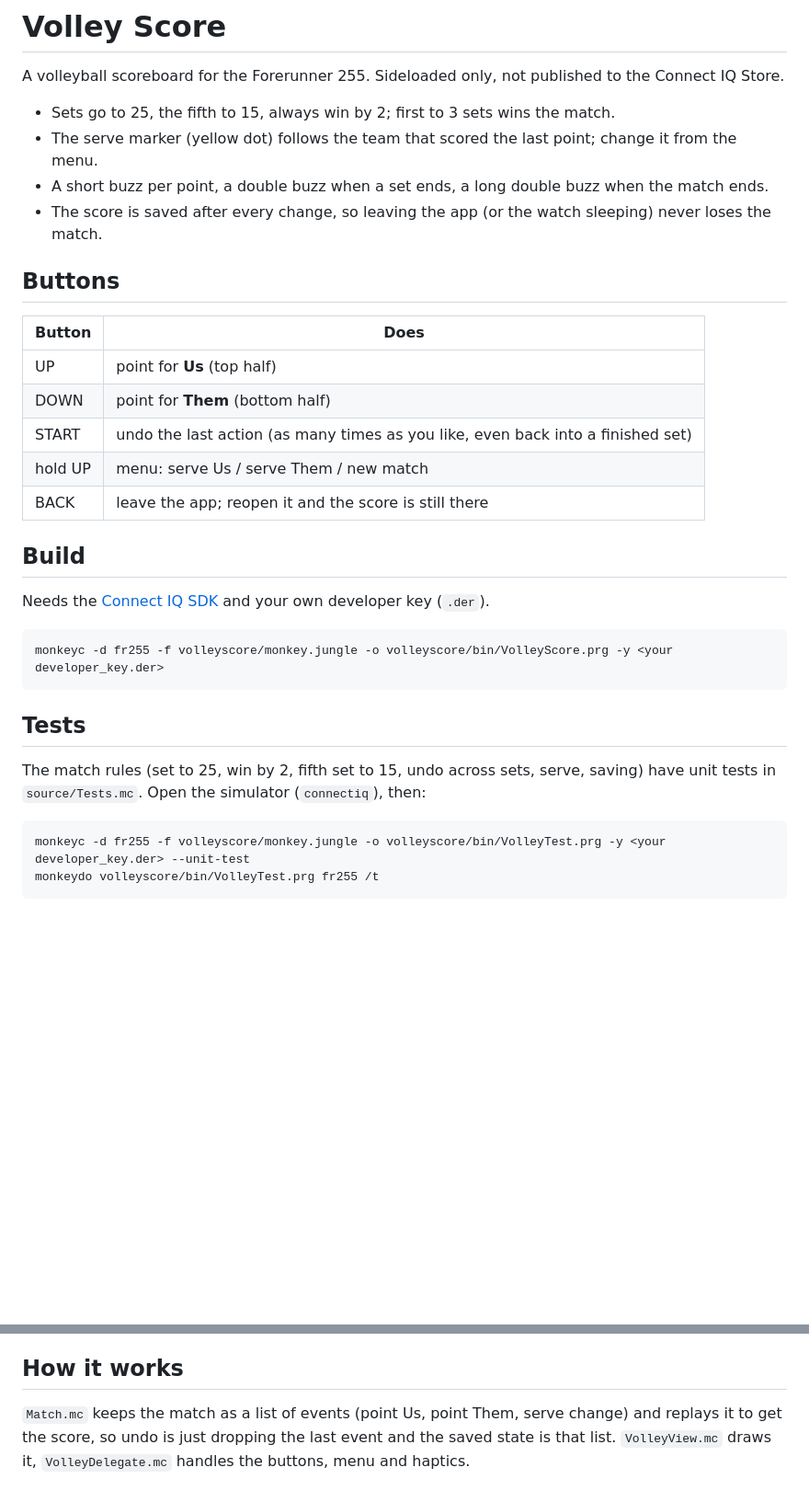
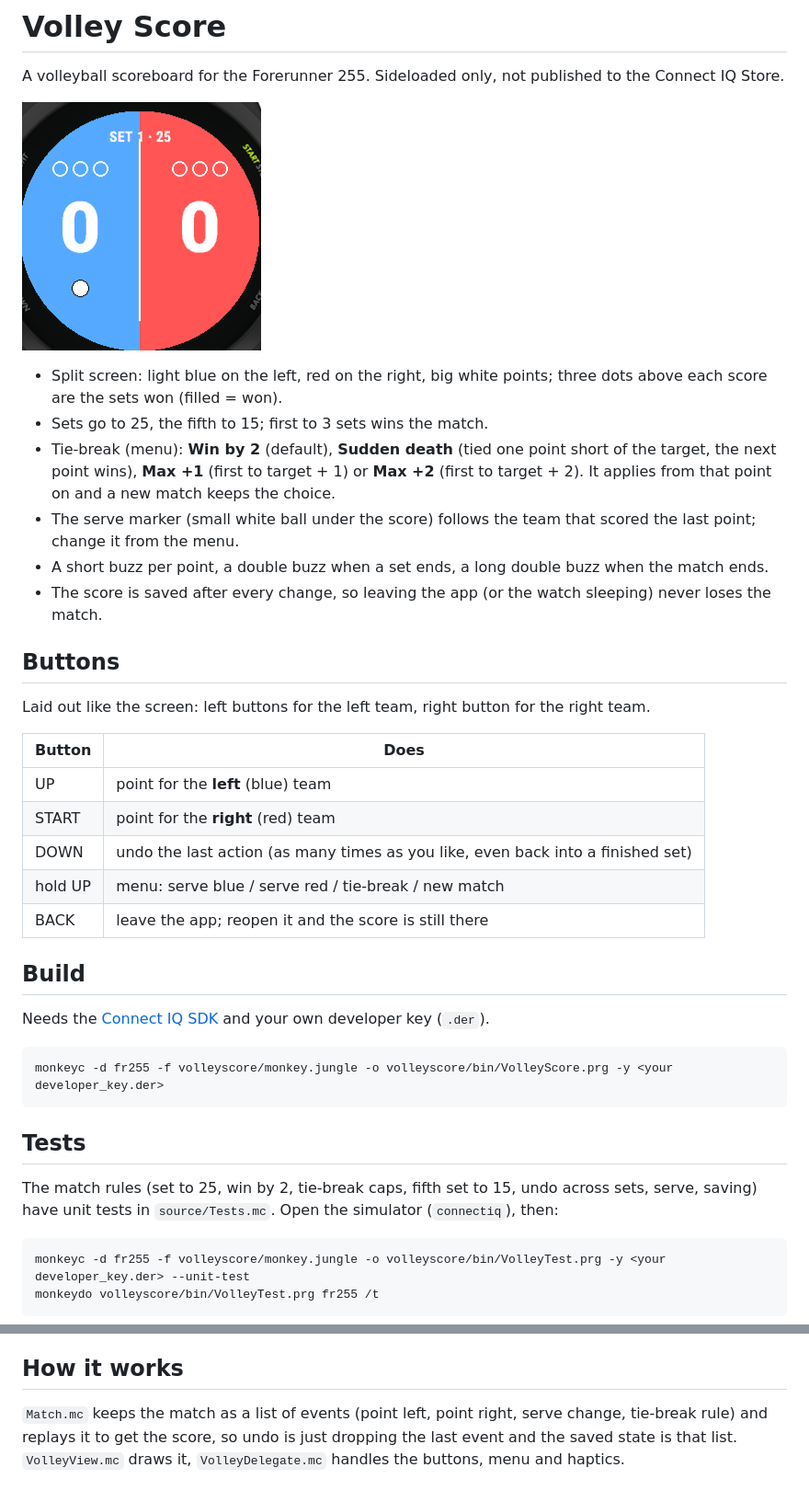
Before and after one commit to jvitorcosta/garmin-watchfaces, a Markdown page: volleyscore/README.md, 2 parts joined by grey strips. Shown at 92% size. GitHub-like rendering; pictures changed too: docs/images/volleyscore-sim.png (added); blank space fills up the shorter version.

Commit message:
docs(volleyscore): new layout, buttons, tie-break rules, simulator screenshot

````diff
--- a/volleyscore/README.md
+++ b/volleyscore/README.md
@@ -2,19 +2,25 @@
 
 A volleyball scoreboard for the Forerunner 255. Sideloaded only, not published to the Connect IQ Store.
 
-- Sets go to 25, the fifth to 15, always win by 2; first to 3 sets wins the match.
-- The serve marker (yellow dot) follows the team that scored the last point; change it from the menu.
+![Volley Score in the Forerunner 255 simulator](../docs/images/volleyscore-sim.png)
+
+- Split screen: light blue on the left, red on the right, big white points; three dots above each score are the sets won (filled = won).
+- Sets go to 25, the fifth to 15; first to 3 sets wins the match.
+- Tie-break (menu): **Win by 2** (default), **Sudden death** (tied one point short of the target, the next point wins), **Max +1** (first to target + 1) or **Max +2** (first to target + 2). It applies from that point on and a new match keeps the choice.
+- The serve marker (small white ball under the score) follows the team that scored the last point; change it from the menu.
 - A short buzz per point, a double buzz when a set ends, a long double buzz when the match ends.
 - The score is saved after every change, so leaving the app (or the watch sleeping) never loses the match.
 
 ## Buttons
 
+Laid out like the screen: left buttons for the left team, right button for the right team.
+
 | Button | Does |
 |---|---|
-| UP | point for **Us** (top half) |
-| DOWN | point for **Them** (bottom half) |
-| START | undo the last action (as many times as you like, even back into a finished set) |
-| hold UP | menu: serve Us / serve Them / new match |
+| UP | point for the **left** (blue) team |
+| START | point for the **right** (red) team |
+| DOWN | undo the last action (as many times as you like, even back into a finished set) |
+| hold UP | menu: serve blue / serve red / tie-break / new match |
 | BACK | leave the app; reopen it and the score is still there |
 
 ## Build
@@ -27,7 +33,7 @@ monkeyc -d fr255 -f volleyscore/monkey.jungle -o volleyscore/bin/VolleyScore.prg
 
 ## Tests
 
-The match rules (set to 25, win by 2, fifth set to 15, undo across sets, serve, saving) have unit tests in `source/Tests.mc`. Open the simulator (`connectiq`), then:
+The match rules (set to 25, win by 2, tie-break caps, fifth set to 15, undo across sets, serve, saving) have unit tests in `source/Tests.mc`. Open the simulator (`connectiq`), then:
 
 ```bash
 monkeyc -d fr255 -f volleyscore/monkey.jungle -o volleyscore/bin/VolleyTest.prg -y <your developer_key.der> --unit-test
@@ -42,4 +48,4 @@ monkeydo volleyscore/bin/VolleyTest.prg fr255 /t
 
 ## How it works
 
-`Match.mc` keeps the match as a list of events (point Us, point Them, serve change) and replays it to get the score, so undo is just dropping the last event and the saved state is that list. `VolleyView.mc` draws it, `VolleyDelegate.mc` handles the buttons, menu and haptics.
+`Match.mc` keeps the match as a list of events (point left, point right, serve change, tie-break rule) and replays it to get the score, so undo is just dropping the last event and the saved state is that list. `VolleyView.mc` draws it, `VolleyDelegate.mc` handles the buttons, menu and haptics.
````
Also changed, not shown: README.md (+1 -1 lines).
